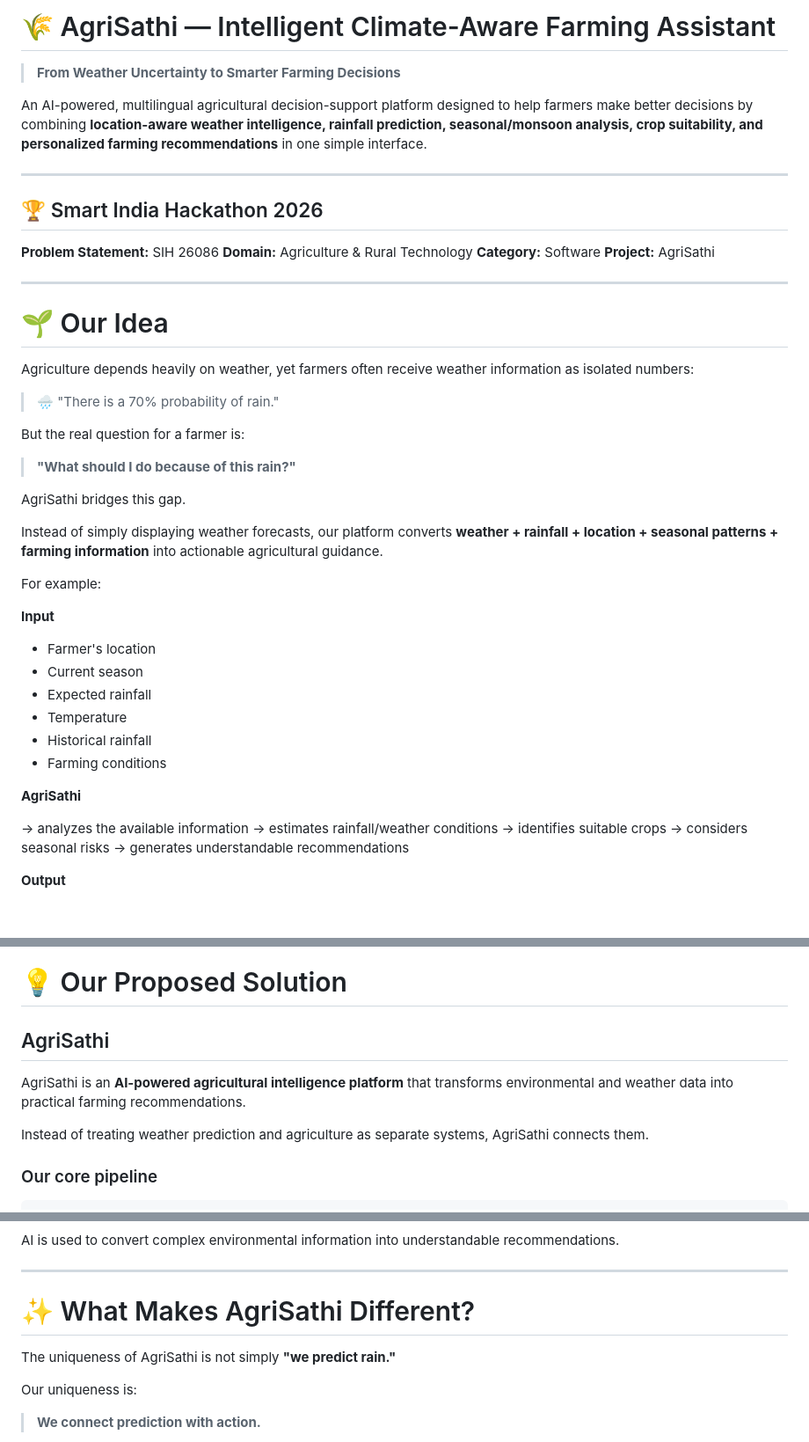
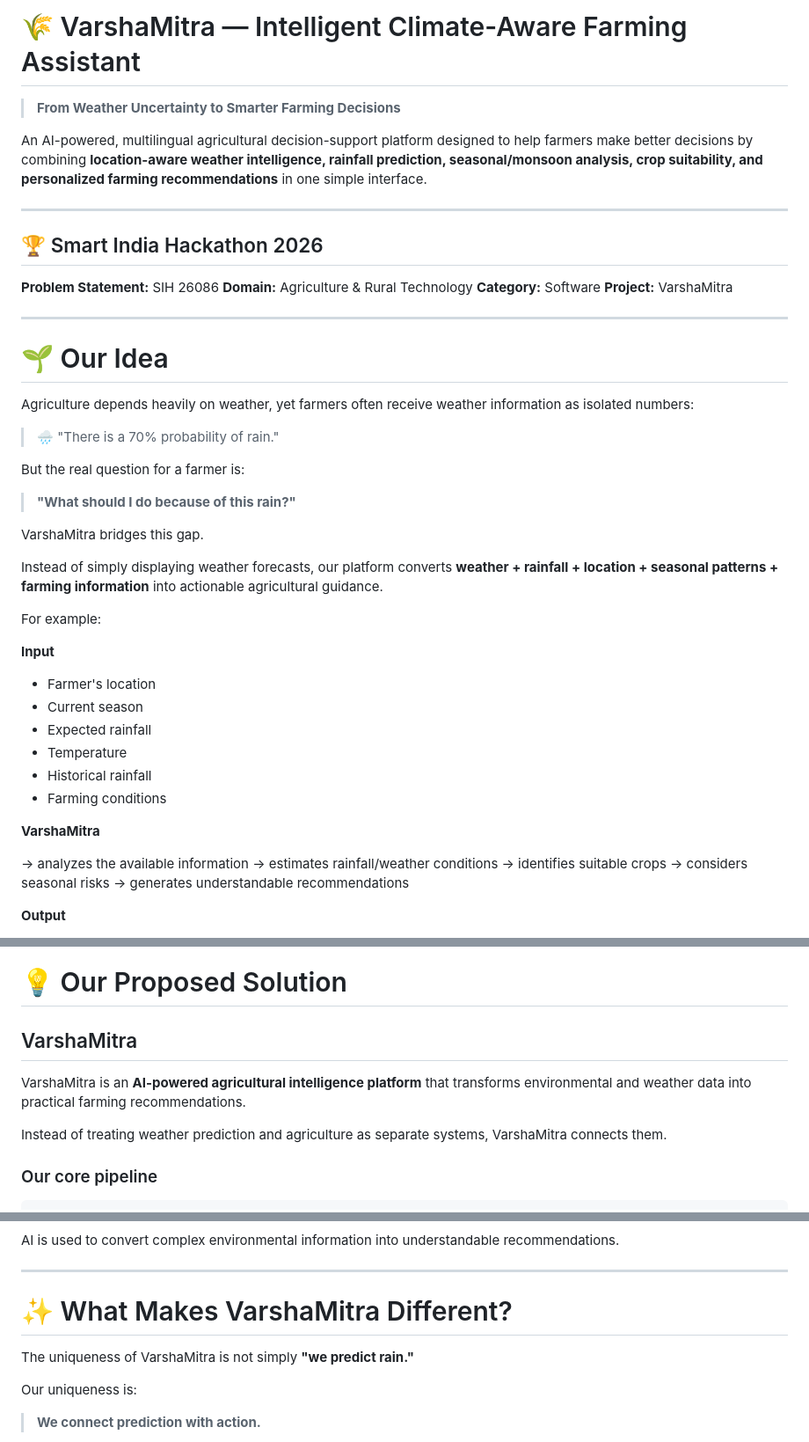
Before and after one commit to NileshSwain2005/SIH_26086, a Markdown page: readme.md, 3 parts joined by grey strips. Shown at 88% size. GitHub-like rendering; blank space fills up the shorter version.

Commit message:
docs: rename AgriSathi to VarshaMitra throughout readme

```diff
--- a/readme.md
+++ b/readme.md
@@ -1,4 +1,4 @@
-# 🌾 AgriSathi — Intelligent Climate-Aware Farming Assistant
+# 🌾 VarshaMitra — Intelligent Climate-Aware Farming Assistant
 
 > **From Weather Uncertainty to Smarter Farming Decisions**
 
@@ -11,7 +11,7 @@ An AI-powered, multilingual agricultural decision-support platform designed to h
 **Problem Statement:** SIH 26086
 **Domain:** Agriculture & Rural Technology
 **Category:** Software
-**Project:** AgriSathi
+**Project:** VarshaMitra
 
 ---
 
@@ -25,7 +25,7 @@ But the real question for a farmer is:
 
 > **"What should I do because of this rain?"**
 
-AgriSathi bridges this gap.
+VarshaMitra bridges this gap.
 
 Instead of simply displaying weather forecasts, our platform converts **weather + rainfall + location + seasonal patterns + farming information** into actionable agricultural guidance.
 
@@ -40,7 +40,7 @@ For example:
 * Historical rainfall
 * Farming conditions
 
-**AgriSathi**
+**VarshaMitra**
 
 → analyzes the available information
 → estimates rainfall/weather conditions
@@ -123,11 +123,11 @@ Farmers need:
 
 # 💡 Our Proposed Solution
 
-## AgriSathi
+## VarshaMitra
 
-AgriSathi is an **AI-powered agricultural intelligence platform** that transforms environmental and weather data into practical farming recommendations.
+VarshaMitra is an **AI-powered agricultural intelligence platform** that transforms environmental and weather data into practical farming recommendations.
 
-Instead of treating weather prediction and agriculture as separate systems, AgriSathi connects them.
+Instead of treating weather prediction and agriculture as separate systems, VarshaMitra connects them.
 
 ### Our core pipeline
 
@@ -191,9 +191,9 @@ AI is used to convert complex environmental information into understandable reco
 
 ---
 
-# ✨ What Makes AgriSathi Different?
+# ✨ What Makes VarshaMitra Different?
 
-The uniqueness of AgriSathi is not simply **"we predict rain."**
+The uniqueness of VarshaMitra is not simply **"we predict rain."**
 
 Our uniqueness is:
 
```
Also changed, not shown: other parts of readme.md (+13 -13 lines).
